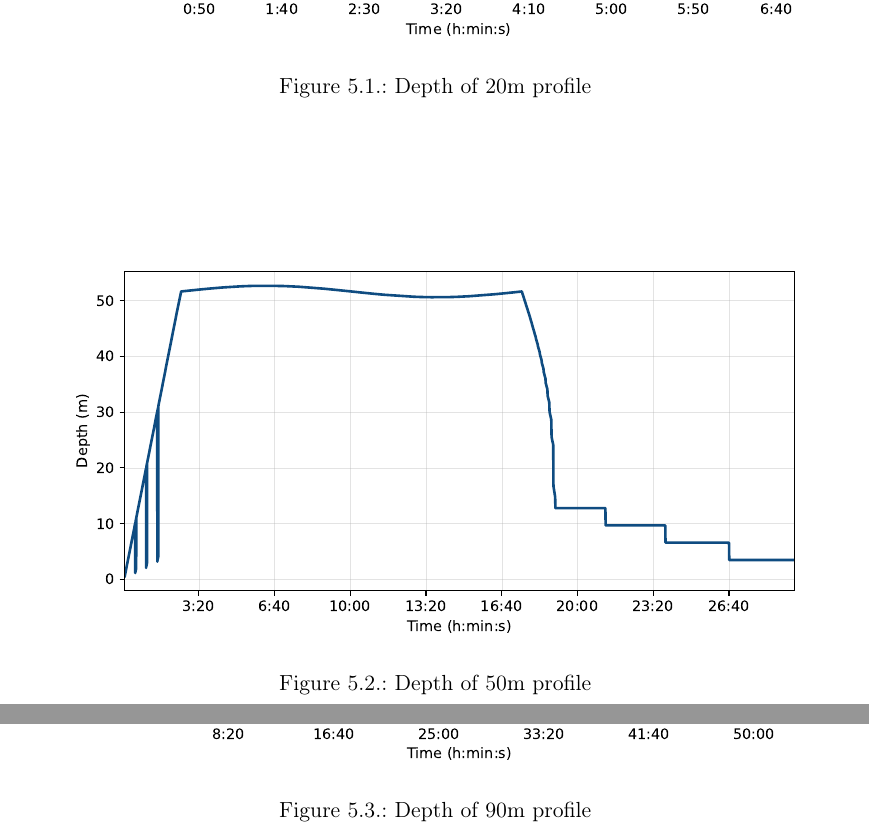
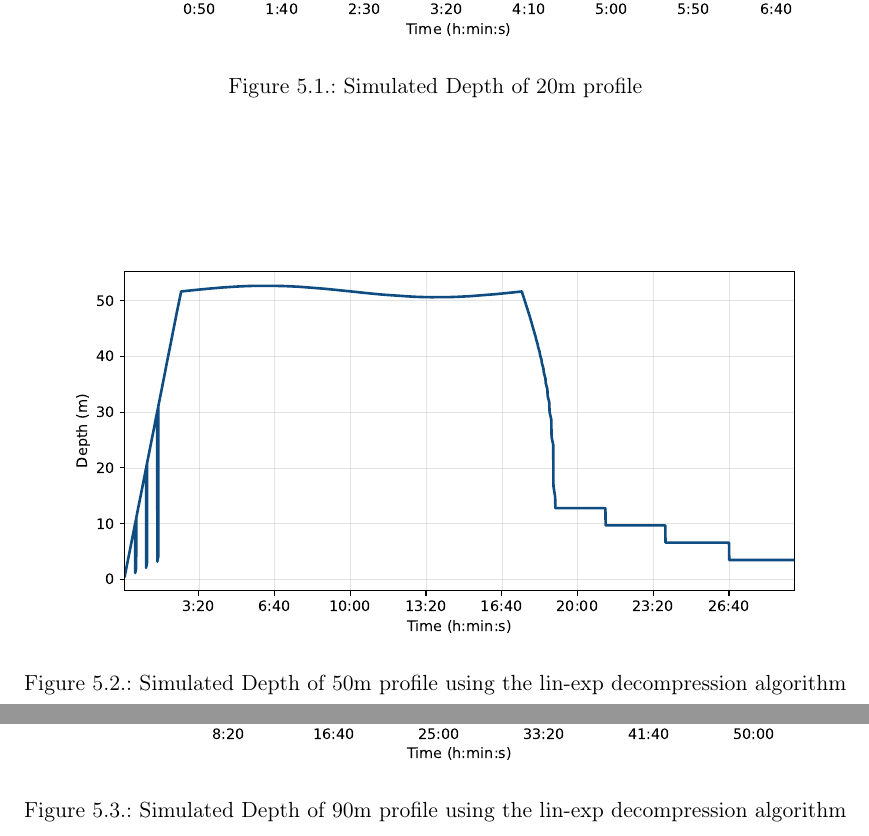
Before and after one commit to SebastianThomas/BachelorThesis, a LaTeX thesis (report_template.tex, which reads content/05_results.tex): two parts of pages 33 and 34 of 45, joined at a grey line, cut so that both start at the same text. Compiled offline with pdfLaTeX.

Commit message:
Use Simulated Profiles pdf

```diff
--- a/content/05_results.tex
+++ b/content/05_results.tex
@@ -29,20 +27,20 @@ The fixed rate simulations serve as baseline, while the \lstinline{exp} ones ena
 \begin{figure}[htbp]
 \centering
 \includegraphics[width=0.9\textwidth]{figures/results/profile_20m.pdf}
-\caption{Depth of 20m profile}
+\caption{Simulated Depth of 20m profile}
 \label{fig:profile_20m}
 \end{figure}
 
 \begin{figure}[htbp]
 \centering
 \includegraphics[width=0.9\textwidth]{figures/results/profile_50m.pdf}
-\caption{Depth of 50m profile}
+\caption{Simulated Depth of 50m profile using the lin-exp decompression algorithm}
 \label{fig:profile_50m}
 \end{figure}
 
 \begin{figure}[htbp]
 \centering
 \includegraphics[width=0.9\textwidth]{figures/results/profile_90m.pdf}
-\caption{Depth of 90m profile}
+\caption{Simulated Depth of 90m profile using the lin-exp decompression algorithm}
 \label{fig:profile_90m}
 \end{figure}
```
Also changed, not shown: content/05_results.tex (6 more changed lines).
